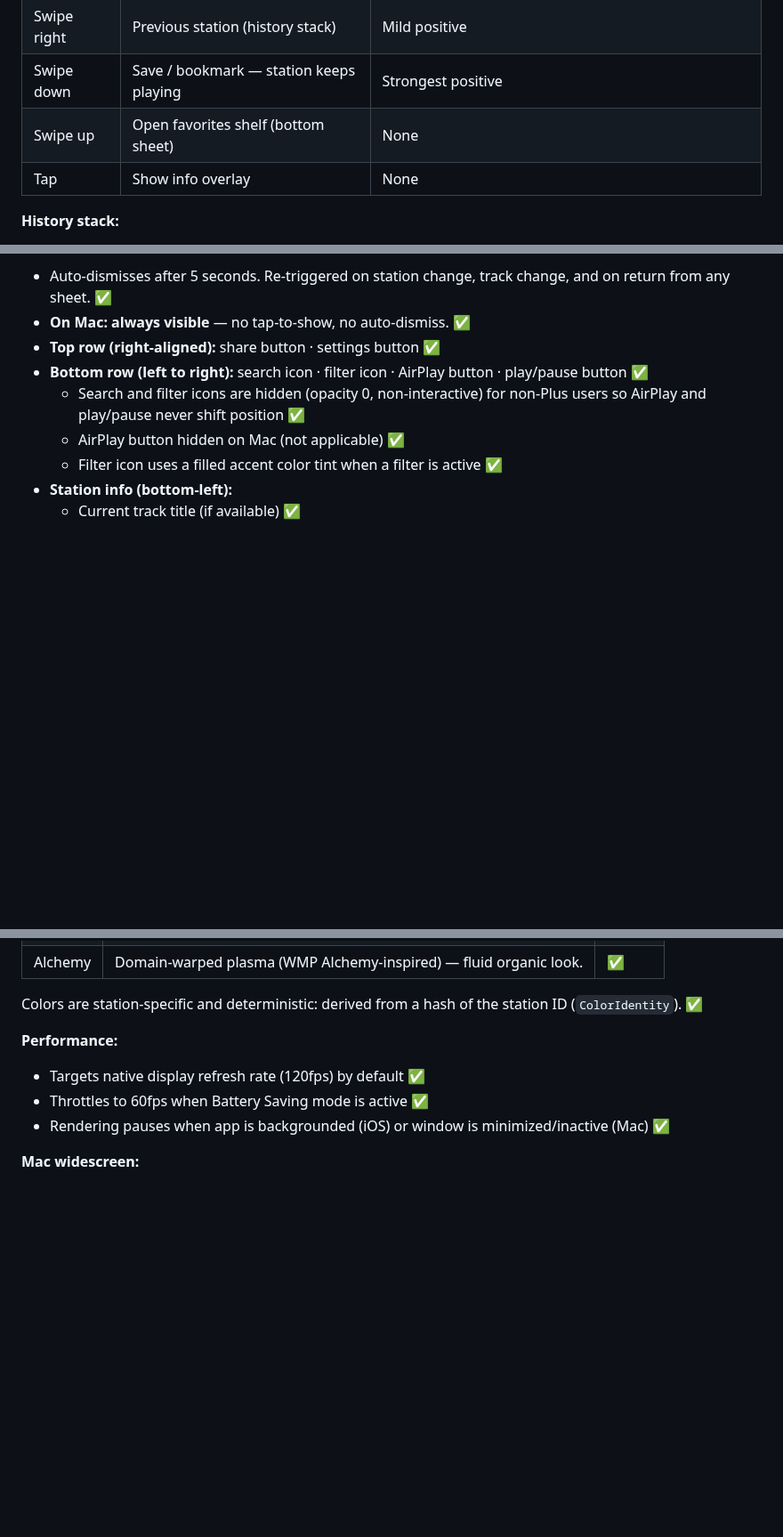
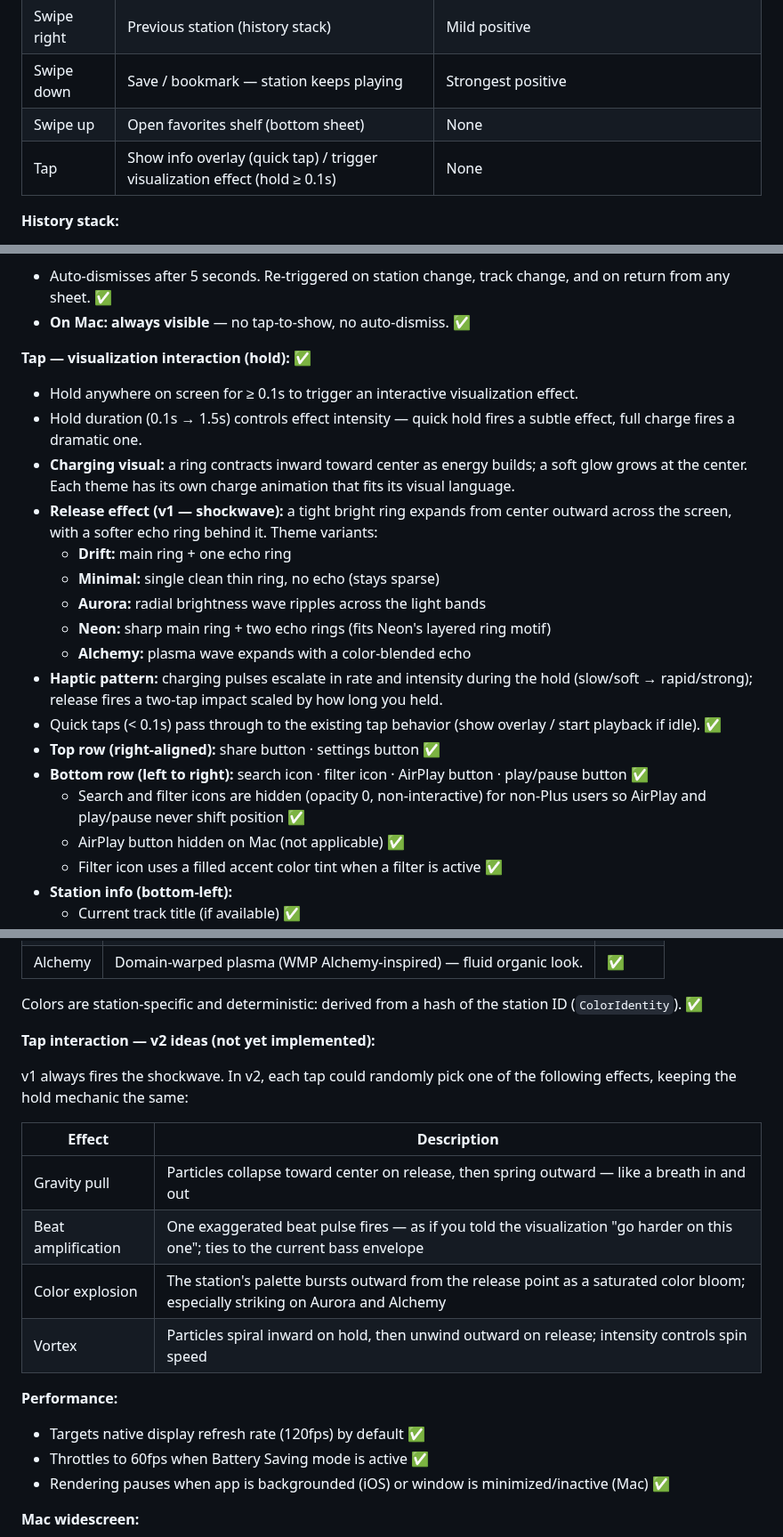
Before and after one commit to vitorpfr/drifting, a Markdown page: docs/design-spec.md, 3 parts joined by grey strips. Shown at 89% size. GitHub-like rendering; blank space fills up the shorter version.

Commit message:
docs: document tap hold interaction and v2 effect ideas
Adds the hold-to-charge shockwave mechanic to the gesture system section,
visual states table, and haptics table. Documents per-theme release effect
variants. Adds a v2 ideas table for the four remaining effects (gravity
pull, beat amplification, color explosion, vortex).

Co-Authored-By: Claude Sonnet 4.6 <noreply@anthropic.com>

```diff
--- a/docs/design-spec.md
+++ b/docs/design-spec.md
@@ -129,7 +129,7 @@ The full-screen visualization is the only visible element by default. All intera
 | Swipe right | Previous station (history stack) | Mild positive |
 | Swipe down | Save / bookmark — station keeps playing | Strongest positive |
 | Swipe up | Open favorites shelf (bottom sheet) | None |
-| Tap | Show info overlay | None |
+| Tap | Show info overlay (quick tap) / trigger visualization effect (hold ≥ 0.1s) | None |
 
 **History stack:**
 - The app maintains an in-memory ordered list of stations played in the session ✅
@@ -156,6 +156,19 @@ The full-screen visualization is the only visible element by default. All intera
 **Tap — info overlay:**
 - Auto-dismisses after 5 seconds. Re-triggered on station change, track change, and on return from any sheet. ✅
 - **On Mac: always visible** — no tap-to-show, no auto-dismiss. ✅
+
+**Tap — visualization interaction (hold):** ✅
+- Hold anywhere on screen for ≥ 0.1s to trigger an interactive visualization effect.
+- Hold duration (0.1s → 1.5s) controls effect intensity — quick hold fires a subtle effect, full charge fires a dramatic one.
+- **Charging visual:** a ring contracts inward toward center as energy builds; a soft glow grows at the center. Each theme has its own charge animation that fits its visual language.
+- **Release effect (v1 — shockwave):** a tight bright ring expands from center outward across the screen, with a softer echo ring behind it. Theme variants:
+  - **Drift:** main ring + one echo ring
+  - **Minimal:** single clean thin ring, no echo (stays sparse)
+  - **Aurora:** radial brightness wave ripples across the light bands
+  - **Neon:** sharp main ring + two echo rings (fits Neon's layered ring motif)
+  - **Alchemy:** plasma wave expands with a color-blended echo
+- **Haptic pattern:** charging pulses escalate in rate and intensity during the hold (slow/soft → rapid/strong); release fires a two-tap impact scaled by how long you held.
+- Quick taps (< 0.1s) pass through to the existing tap behavior (show overlay / start playback if idle). ✅
 - **Top row (right-aligned):** share button · settings button ✅
 - **Bottom row (left to right):** search icon · filter icon · AirPlay button · play/pause button ✅
   - Search and filter icons are hidden (opacity 0, non-interactive) for non-Plus users so AirPlay and play/pause never shift position ✅
@@ -255,6 +272,17 @@ All Plus themes (except Drift) are selectable from Settings → Plus → Theme p
 | Alchemy | Domain-warped plasma (WMP Alchemy-inspired) — fluid organic look. | ✅ |
 
 Colors are station-specific and deterministic: derived from a hash of the station ID (`ColorIdentity`). ✅
+
+**Tap interaction — v2 ideas (not yet implemented):**
+
+v1 always fires the shockwave. In v2, each tap could randomly pick one of the following effects, keeping the hold mechanic the same:
+
+| Effect | Description |
+|---|---|
+| Gravity pull | Particles collapse toward center on release, then spring outward — like a breath in and out |
+| Beat amplification | One exaggerated beat pulse fires — as if you told the visualization "go harder on this one"; ties to the current bass envelope |
+| Color explosion | The station's palette bursts outward from the release point as a saturated color bloom; especially striking on Aurora and Alchemy |
+| Vortex | Particles spiral inward on hold, then unwind outward on release; intensity controls spin speed |
 
 **Performance:**
 - Targets native display refresh rate (120fps) by default ✅
```
Also changed, not shown: other parts of docs/design-spec.md (+4 -0 lines).
